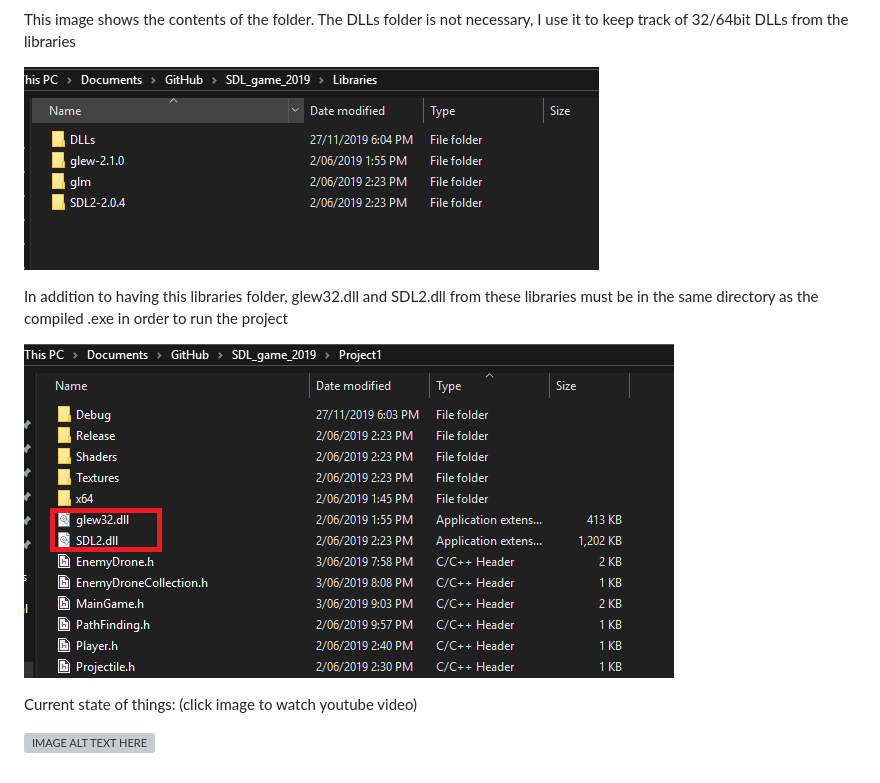
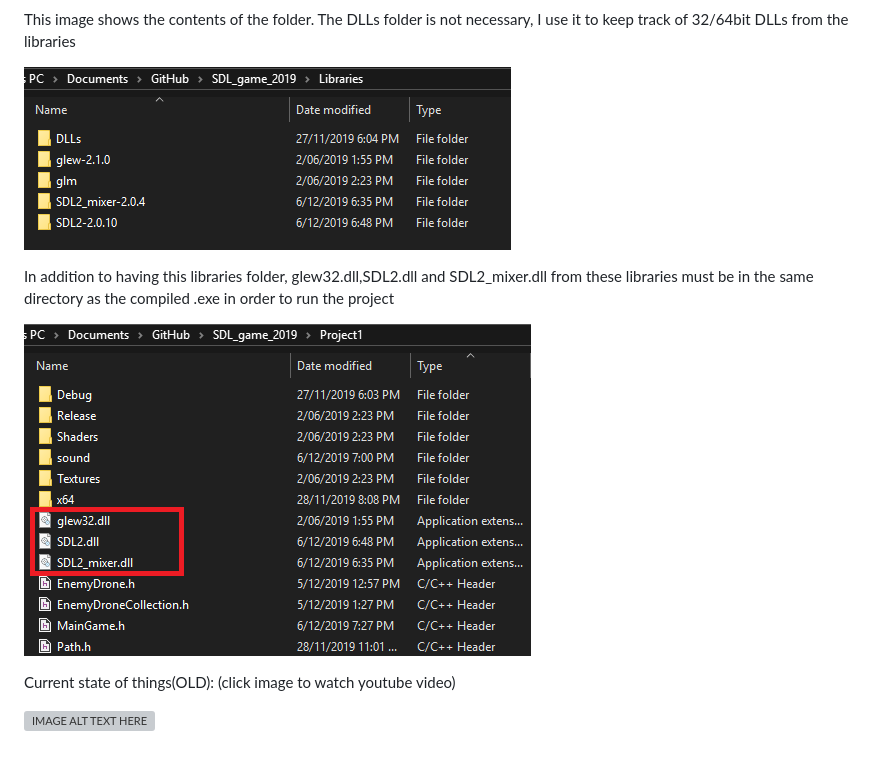
Before and after one commit to jackransome/SDL_game_2019, a Markdown page: README.md, the part around the change. Rendered like a GitHub page; pictures changed too: readme_images/2.PNG, readme_images/3.PNG; grey boxes are pictures that could not be loaded.

```diff
--- a/README.md
+++ b/README.md
@@ -6,10 +6,10 @@ This image shows the contents of the folder. The DLLs folder is not necessary, I
 
 ![image 2](/readme_images/2.PNG)
 
-In addition to having this libraries folder, glew32.dll and SDL2.dll from these libraries must be in the same directory as the compiled .exe in order to run the project
+In addition to having this libraries folder, glew32.dll,SDL2.dll and SDL2_mixer.dll from these libraries must be in the same directory as the compiled .exe in order to run the project
 
 ![image 3](/readme_images/3.PNG)
 
-Current state of things: (click image to watch youtube video)
+Current state of things(OLD): (click image to watch youtube video)
 
 [![IMAGE ALT TEXT HERE](https://img.youtube.com/vi/gnPiQyHhYTc/0.jpg)](https://www.youtube.com/watch?v=gnPiQyHhYTc)
```
Also changed, not shown: 14 other files.
